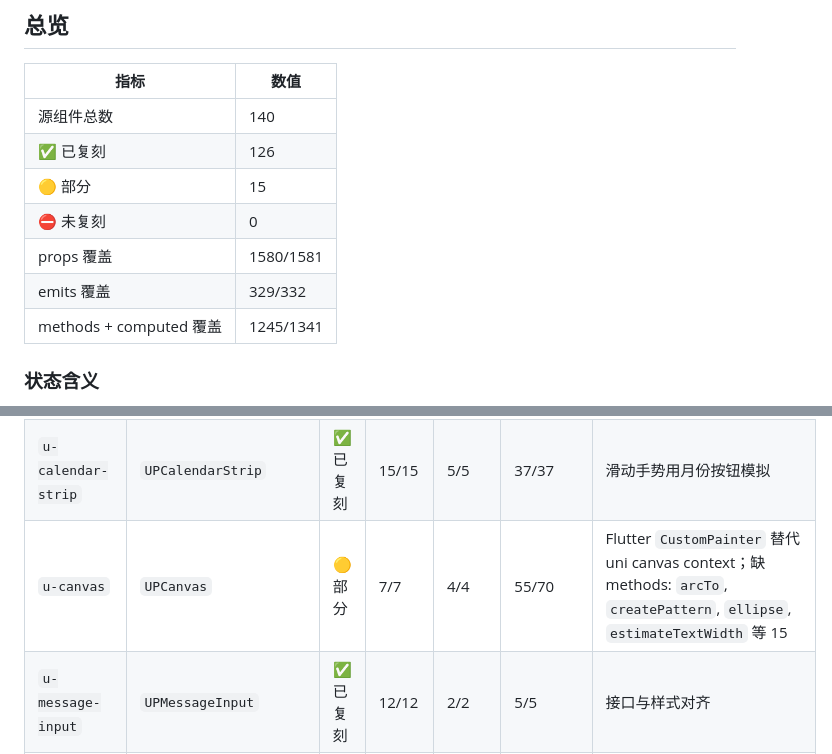
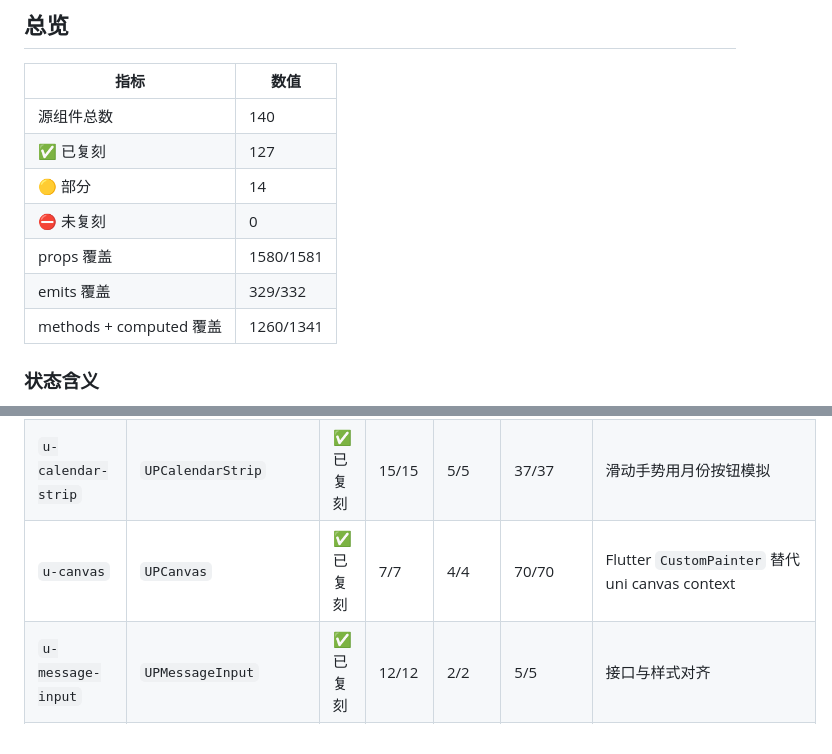
Before and after one commit to ijry/ultra-ui-flutter, a Markdown page: docs/component-progress.md, 2 parts joined by grey strips. Drawn GitHub-style.

Commit message:
docs: regenerate progress table after canvas work

```diff
--- a/docs/component-progress.md
+++ b/docs/component-progress.md
@@ -16,12 +16,12 @@
 | 指标 | 数值 |
 |---|---|
 | 源组件总数 | 140 |
-| ✅ 已复刻 | 126 |
-| 🟡 部分 | 15 |
+| ✅ 已复刻 | 127 |
+| 🟡 部分 | 14 |
 | ⛔ 未复刻 | 0 |
 | props 覆盖 | 1580/1581 |
 | emits 覆盖 | 329/332 |
-| methods + computed 覆盖 | 1245/1341 |
+| methods + computed 覆盖 | 1260/1341 |
 
 ### 状态含义
 
@@ -215,7 +215,7 @@
 |---|---|---|---|---|---|---|
 | `u-back-top` | `UPBackTop` | ✅ 已复刻 | 10/10 | 1/1 | 4/4 | 接口与样式对齐 |
 | `u-calendar-strip` | `UPCalendarStrip` | ✅ 已复刻 | 15/15 | 5/5 | 37/37 | 滑动手势用月份按钮模拟 |
-| `u-canvas` | `UPCanvas` | 🟡 部分 | 7/7 | 4/4 | 55/70 | Flutter `CustomPainter` 替代 uni canvas context；缺 methods: `arcTo`, `createPattern`, `ellipse`, `estimateTextWidth` 等 15 |
+| `u-canvas` | `UPCanvas` | ✅ 已复刻 | 7/7 | 4/4 | 70/70 | Flutter `CustomPainter` 替代 uni canvas context |
 | `u-message-input` | `UPMessageInput` | ✅ 已复刻 | 12/12 | 2/2 | 5/5 | 接口与样式对齐 |
 | `u-refresh-virtual-list` | `UPRefreshVirtualList` | ✅ 已复刻 | 5/5 | — | 5/5 | 接口与样式对齐 |
 | `u-root-toast-host` | `UPRootToastHost` | ✅ 已复刻 | — | — | — | 替代 `uni.$u.setRootToastRef`，注册全局 toast/notify 宿主 |
```
